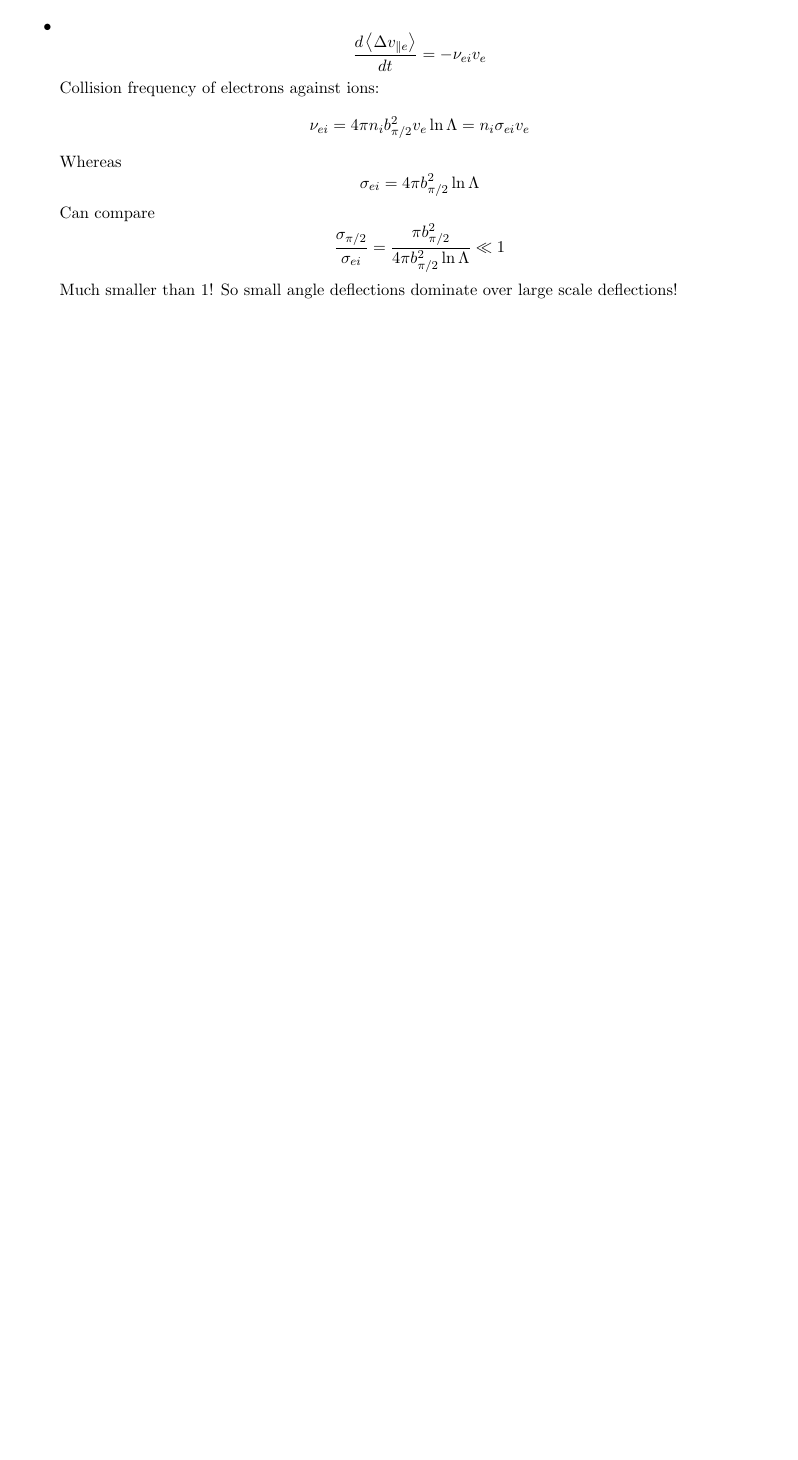
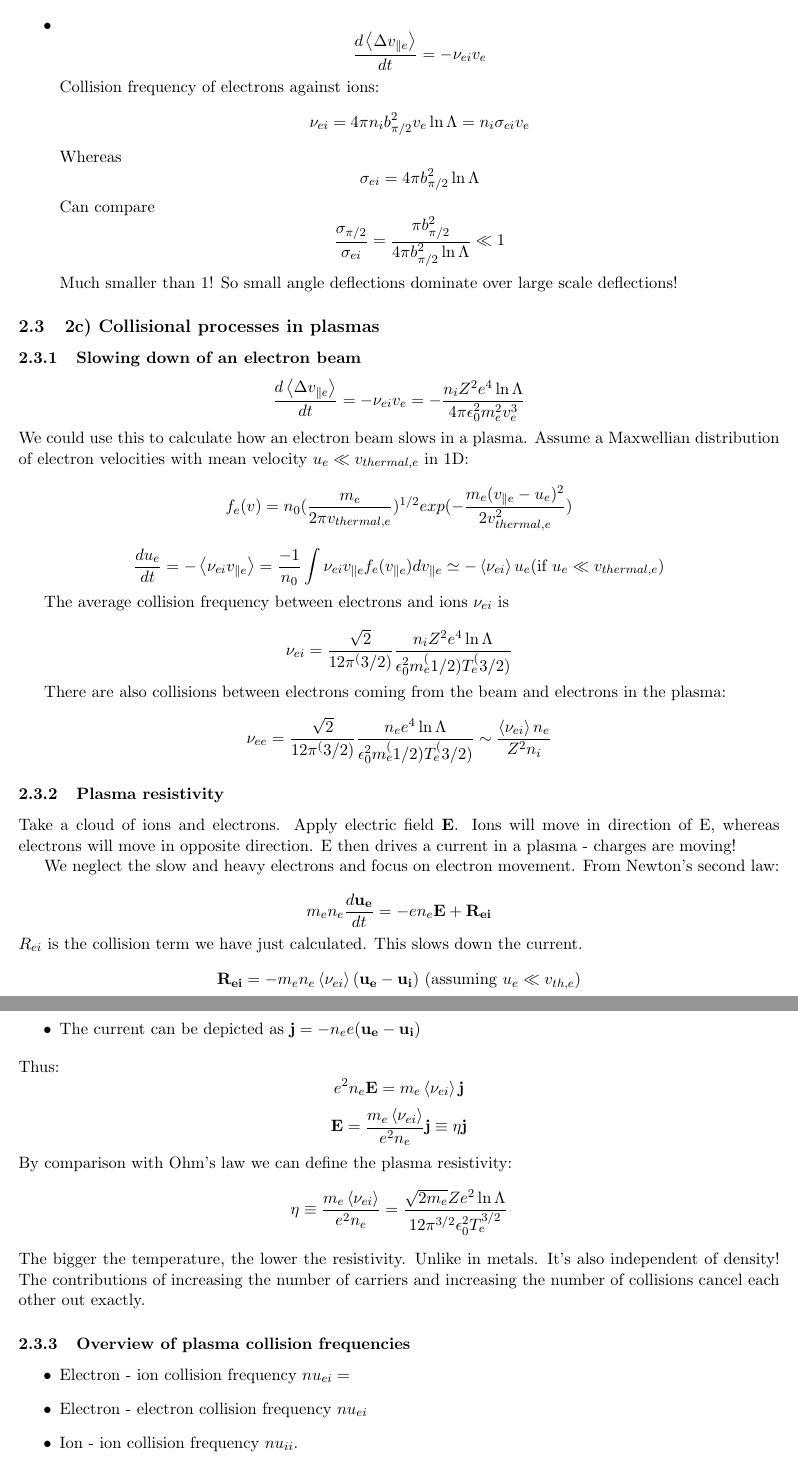
Before and after one commit to StanczakDominik/PlasmaXNotes, a LaTeX document (PlasmaNotes.tex): part of page 9 of 9 before the commit and two parts of pages 9 and 10 of 10 after it, the two joined at a grey line, cut so that both start at the same text, the shorter picture padded with empty space. Compiled offline with pdfLaTeX.

Commit message:
Week 2 part 3

```diff
--- a/PlasmaNotes.tex
+++ b/PlasmaNotes.tex
@@ -2,7 +2,7 @@
 \usepackage[utf8]{inputenc}
 \usepackage{graphicx}
 \title{Notes from PlasmaX}
-\author{Dominik Stańczak}
+\author{Dominik `Perfi' Stańczak}
 
 \begin{document}
 \maketitle
@@ -301,3 +301,45 @@ Can compare
 \[ \frac{\sigma_{\pi/2}}{\sigma_{ei}} = \frac{\pi b_{\pi/2}^2}{4 \pi b_{\pi/2}^2 \ln{\Lambda}} \ll 1\]
 Much smaller than 1! So small angle deflections dominate over large scale deflections!
 \end{itemize}
+
+\subsection{2c) Collisional processes in plasmas}
+\subsubsection{Slowing down of an electron beam}
+\[ \d{\avg{\Delta v_{\parallel e} }}{t} = - \nu_{ei} v_e = -\frac{n_i Z^2 e^4 \ln{\Lambda}}{4 \pi \epsilon_0^2 m_e^2 v_e^3} \]
+We could use this to calculate how an electron beam slows in a plasma.
+Assume a Maxwellian distribution of electron velocities with mean velocity $u_e\ll v_{thermal, e}$ in 1D:
+\[ f_e(v) = n_0 (\frac{m_e}{2 \pi v_{thermal,e}})^{1/2} exp(-\frac{m_e (v_{\parallel e} - u_e)^2}{2 v_{thermal,e}^2}) \]
+
+\[ \d{u_e}{t} = -\avg{\nu_{ei} v_{\parallel e}} = \frac{-1}{n_0} \int{\nu_{ei} v_{\parallel e} f_e(v_{\parallel e}) dv_{\parallel e}} \simeq -\avg{\nu_{ei}} u_e (\text{if } u_e \ll v_{thermal, e})\]
+
+The average collision frequency between electrons and ions $\nu_{ei}$ is
+
+\[ \nu_{ei} = \frac{\sqrt{2}}{12 \pi^(3/2)} \frac{n_i Z^2 e^4 \ln{\Lambda}}{\epsilon_0^2 m_e^(1/2) T_e^(3/2)} \]
+
+There are also collisions between electrons coming from the beam and electrons in the plasma:
+\[ \nu_{ee} = \frac{\sqrt{2}}{12 \pi^(3/2)} \frac{n_e e^4 \ln{\Lambda}}{\epsilon_0^2 m_e^(1/2) T_e^(3/2)} \sim \frac{\avg{\nu_{ei}} n_e}{Z^2 n_i} \]
+
+\subsubsection{Plasma resistivity}
+Take a cloud of ions and electrons. Apply electric field $\v{E}$. Ions will move in direction of E, whereas electrons will move in opposite direction. E then drives a current in a plasma - charges are moving!
+
+We neglect the slow and heavy electrons and focus on electron movement. From Newton's second law:
+
+\[m_e n_e \d{\v{u_e}}{t} = -e n_e \v{E} + \v{R_{ei}} \]
+$R_{ei}$ is the collision term we have just calculated. This slows down the current.
+\[\v{R_{ei}} = - m_e n_e \avg{\nu_{ei}} (\v{u_e}-\v{u_i}) \text{ (assuming } u_e \ll v_{th,e} ) \]
+
+\begin{itemize}
+\item After a transient, we'll reach steady state operation and $\d{}{t}=0$
+\item The current can be depicted as $\v{j} = - n_e e (\v{u_e}-\v{u_i})$
+\end{itemize}
+Thus:
+\[ e^2 n_e \v{E} = m_e \avg{\nu_{ei}} \v{j}\]
+\[ \v{E} = \frac{m_e \avg{\nu_{ei}}}{e^2 n_e} \v{j} \equiv \eta \v{j} \]
+By comparison with Ohm's law we can define the plasma resistivity:
+\[ \eta \equiv \frac{m_e \avg{\nu_{ei}}}{e^2 n_e} = \frac{ \sqrt{2 m_e} Z	e^2 \ln{\Lambda}}{12 \pi^{3/2} \epsilon_0^2 T_e^{3/2}} \]
+The bigger the temperature, the lower the resistivity. Unlike in metals. It's also independent of density! The contributions of increasing the number of carriers and increasing the number of collisions cancel each other out exactly.
+\subsubsection{Overview of plasma collision frequencies}
+\begin{itemize}
+\item Electron - ion collision frequency $nu_{ei} = $
+\item Electron - electron collision frequency $nu_{ei}$
+\item Ion - ion collision frequency $nu_{ii}$.
+\end{itemize}
```
Also changed, not shown: PlasmaNotes.pdf, PlasmaNotes.tex (18 more changed lines), 5 other files.
